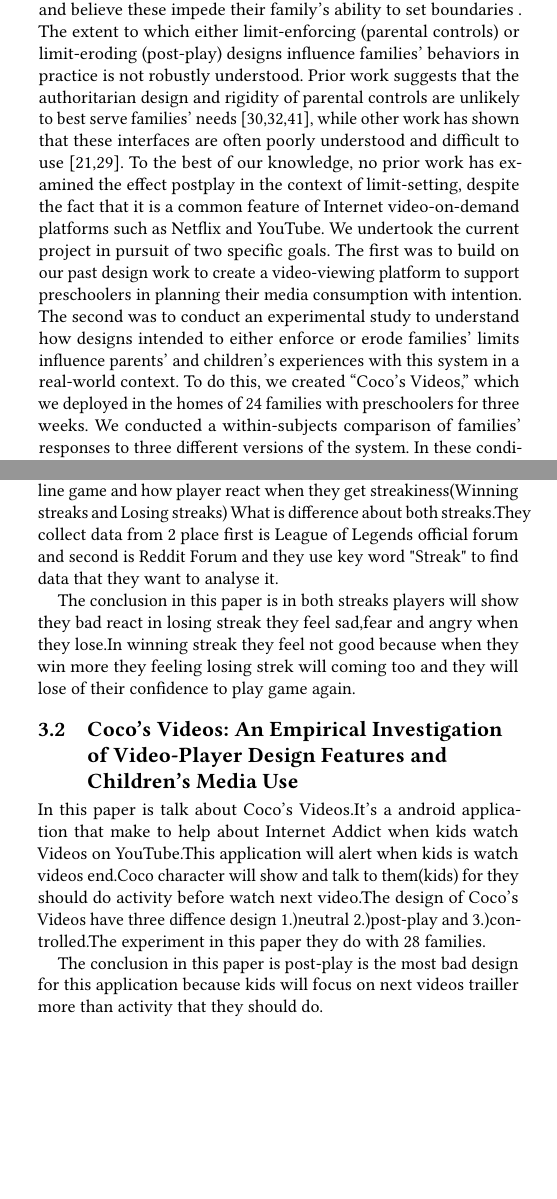
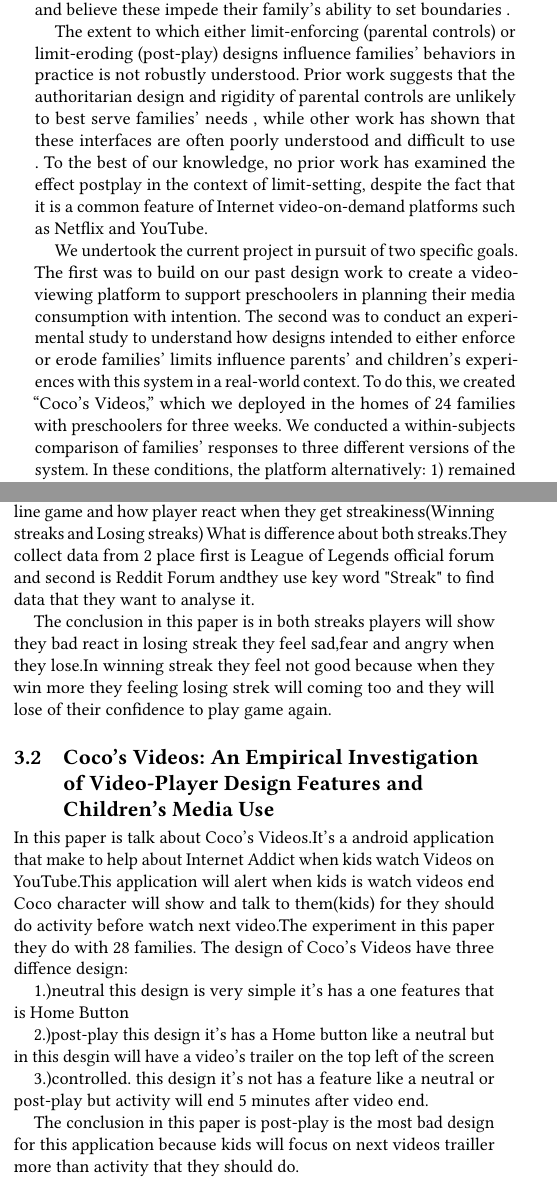
Before and after one commit to paxchatphimuk/HCIPaperReview, a LaTeX paper (acmart-master/samples/sample-sigconf.tex, which reads acmart-master/samples/samplebody-conf.tex): two parts of the columns of pages 2 and 3 of 3 before the commit and two parts of the columns of pages 2 and 3 of 4 after it, joined at a grey line, cut so that both start at the same text, the shorter picture padded with empty space. Compiled offline with pdfLaTeX.

Commit message:
Edit Literature Review

```diff
--- a/acmart-master/samples/samplebody-conf.tex
+++ b/acmart-master/samples/samplebody-conf.tex
@@ -141,15 +149,19 @@ to promote continued viewing and minimize natural stopping
 points by automatically playing new content when the selected video ends. Prior work has shown that parents find
 post-play and related features frustrating and believe these
 impede their family’s ability to set boundaries .
+
+
 The extent to which either limit-enforcing (parental controls)
 or limit-eroding (post-play) designs influence families’ behaviors in practice is not robustly understood. Prior work
 suggests that the authoritarian design and rigidity of parental
-controls are unlikely to best serve families’ needs [30,32,41],
+controls are unlikely to best serve families’ needs ,
 while other work has shown that these interfaces are often
-poorly understood and difficult to use [21,29]. To the best of
+poorly understood and difficult to use . To the best of
 our knowledge, no prior work has examined the effect postplay in the context of limit-setting, despite the fact that it is a
 common feature of Internet video-on-demand platforms such
 as Netflix and YouTube.
+
+
 We undertook the current project in pursuit of two specific
 goals. The first was to build on our past design work to
 create a video-viewing platform to support preschoolers in
@@ -190,13 +204,15 @@ grandparents which satisfy all can be a challenge . As a
 result, most research in this area has focused on connecting
 young children with their grandparents through sharing a
 limited set of activities rather than direct conversation
-. While beneficial, these systems mostly direct
+.
+
+While beneficial, these systems mostly direct
 communication to focus on superficial exchanges, rather
 than more detailed information that might help
 grandparents and grandchildren feel closer despite the
 distance between them . Such information might include
 personal stories and daily life experiences, which might
-help grandparents feel confident during communication [9].
+help grandparents feel confident during communication .
 In this paper, we present the design of a communication
 system for distance-separated grandparents and young
 grandchildren called G2G (Grandparents to Grandchildren).
@@ -242,8 +260,7 @@ Perceive and React to Winning and Losing Streaks in
 League of Legends }
 
 This paper is talk about Strekiness in LOL( League of Legends )online game and how player react when they get streakiness(Winning streaks and Losing streaks)
-What is difference about both streaks.They collect data from 2 place first is League of Legends official forum and second is Reddit Forum and
-they use key word "Streak" to find data that they want to analyse it.
+What is difference about both streaks.They collect data from 2 place first is League of Legends official forum and second is Reddit Forum andthey use key word "Streak" to find data that they want to analyse it.
 
 The conclusion in this  paper is in both streaks players will show they bad react in losing streak they feel sad,fear and angry when they lose.In winning streak they feel not good because when they win more they feeling
 losing strek will coming too and they will lose of their confidence to play game again.
@@ -251,8 +268,14 @@ losing strek will coming too and they will lose of their confidence to play game
 \subsection{Coco’s Videos: An Empirical Investigation of Video-Player
 Design Features and Children's Media Use }
 
-In this paper is talk about Coco's Videos.It's a android application that make to help about Internet Addict when kids watch Videos on YouTube.This application will alert when kids is watch videos end.Coco character will show and talk to them(kids) for they should do activity
-before watch next video.The design of Coco's Videos have three diffence design 1.)neutral 2.)post-play and 3.)controlled.The experiment in this paper they do with 28 families.
+In this paper is talk about Coco's Videos.It's a android application that make to help about Internet Addict when kids watch Videos on YouTube.This application will alert when kids is watch videos end Coco character will show and talk to them(kids) for they should do activity
+before watch next video.The experiment in this paper they do with 28 families. The design of Coco's Videos have three diffence design:
+
+1.)neutral this design is very simple it's has a one features that is Home Button
+
+2.)post-play this design it's has a Home button like a neutral but in this desgin will have a video's trailer on the top left of the screen
+
+3.)controlled. this design it's not has a feature like a neutral or post-play but activity will end 5 minutes after video end.
 
 The conclusion in this paper is post-play is the most bad design for this application because kids will focus on next videos trailler more than activity that they should do.
 
```
Also changed, not shown: acmart-master/samples/LoL1.png (added), acmart-master/samples/samplebody-conf.tex (20 more changed lines), 1 other file.
